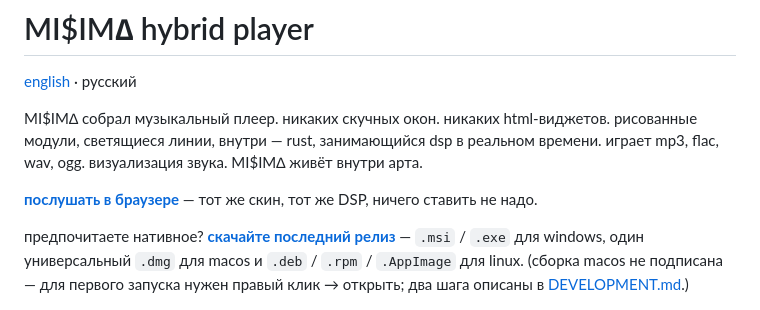
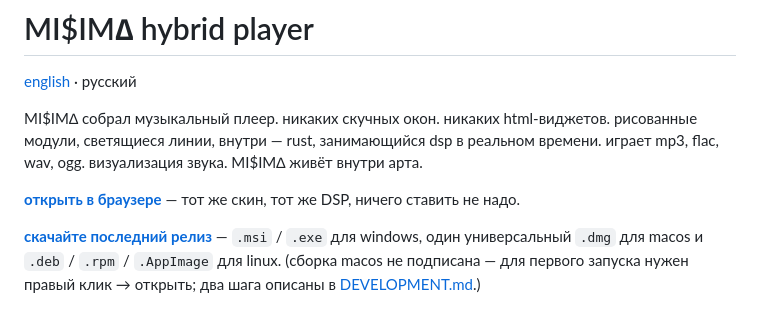
Before and after one commit to schrab/misima-hybrid-player, a Markdown page: README.ru.md, the part around the change. Drawn GitHub-style.

Commit message:
docs(readme): language-switch line styling and russian wording tweaks
- both readmes now use the same language-switch style: a link to the other
  language labeled in its own script, current language plain
  ([русский](README.ru.md) · english / [english](README.md) · русский)
- russian: «послушать в браузере» → «открыть в браузере»
- russian: drop the «предпочитаете нативное?» lead-in; english keeps
  "prefer it native?"

```diff
--- a/README.ru.md
+++ b/README.ru.md
@@ -4,9 +4,9 @@
 
 MI$IM∆ собрал музыкальный плеер. никаких скучных окон. никаких html-виджетов. рисованные модули, светящиеся линии, внутри — rust, занимающийся dsp в реальном времени. играет mp3, flac, wav, ogg. визуализация звука. MI$IM∆ живёт внутри арта.
 
-**[послушать в браузере](https://schrab.github.io/misima-hybrid-player/)** — тот же скин, тот же DSP, ничего ставить не надо.
+**[открыть в браузере](https://schrab.github.io/misima-hybrid-player/)** — тот же скин, тот же DSP, ничего ставить не надо.
 
-предпочитаете нативное? **[скачайте последний релиз](https://github.com/schrab/misima-hybrid-player/releases/latest)** — `.msi` / `.exe` для windows, один универсальный `.dmg` для macos и `.deb` / `.rpm` / `.AppImage` для linux. (сборка macos не подписана — для первого запуска нужен правый клик → открыть; два шага описаны в [DEVELOPMENT.md](DEVELOPMENT.md).)
+**[скачайте последний релиз](https://github.com/schrab/misima-hybrid-player/releases/latest)** — `.msi` / `.exe` для windows, один универсальный `.dmg` для macos и `.deb` / `.rpm` / `.AppImage` для linux. (сборка macos не подписана — для первого запуска нужен правый клик → открыть; два шага описаны в [DEVELOPMENT.md](DEVELOPMENT.md).)
 
 ![MI$IM∆ hybrid player — скин с подписями](docs/misima-hybrid-player-ui-legend.png)
 
```
Also changed, not shown: README.md (+1 -1 lines).
